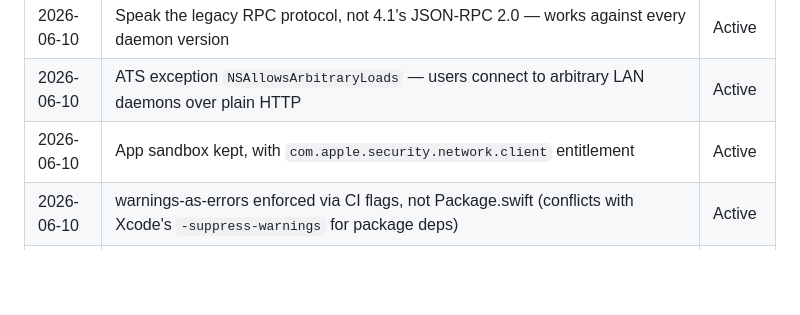
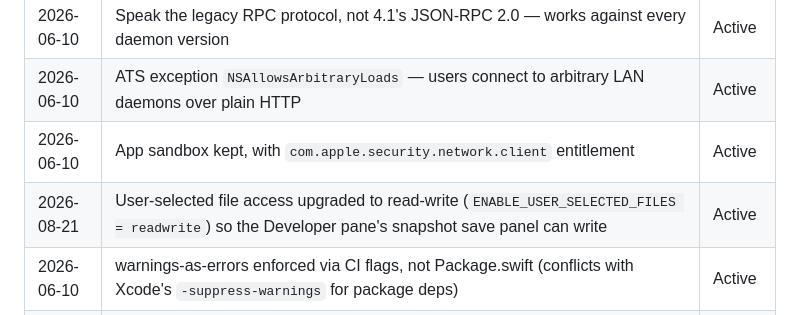
Before and after one commit to jvacek/TransmissionSwift, a Markdown page: ARCHITECTURE.md, the part around the change. Rendered like a GitHub page; blank space fills up the shorter version.

Commit message:
note on sandboxing because of saving files

```diff
--- a/ARCHITECTURE.md
+++ b/ARCHITECTURE.md
@@ -129,6 +129,7 @@ What we persist locally — the daemon owns everything else.
 | 2026-06-10 | Speak the legacy RPC protocol, not 4.1's JSON-RPC 2.0 — works against every daemon version | Active |
 | 2026-06-10 | ATS exception `NSAllowsArbitraryLoads` — users connect to arbitrary LAN daemons over plain HTTP | Active |
 | 2026-06-10 | App sandbox kept, with `com.apple.security.network.client` entitlement | Active |
+| 2026-08-21 | User-selected file access upgraded to read-write (`ENABLE_USER_SELECTED_FILES = readwrite`) so the Developer pane's snapshot save panel can write | Active |
 | 2026-06-10 | warnings-as-errors enforced via CI flags, not Package.swift (conflicts with Xcode's `-suppress-warnings` for package deps) | Active |
 | 2026-06-10 | E2E golden-path XCUITest, opt-in via `TEST_RUNNER_TRANSMISSION_E2E=1` (needs a live local daemon) | Active |
 | 2026-06-11 | Mock-first UI buildout: views consume `protocol TorrentService` (TransmissionCore), built against `MockTorrentService` first; `RPCTorrentService` swaps in last with zero view changes. Plan + progress in `doc/ui-buildout.md` | Active |
```
